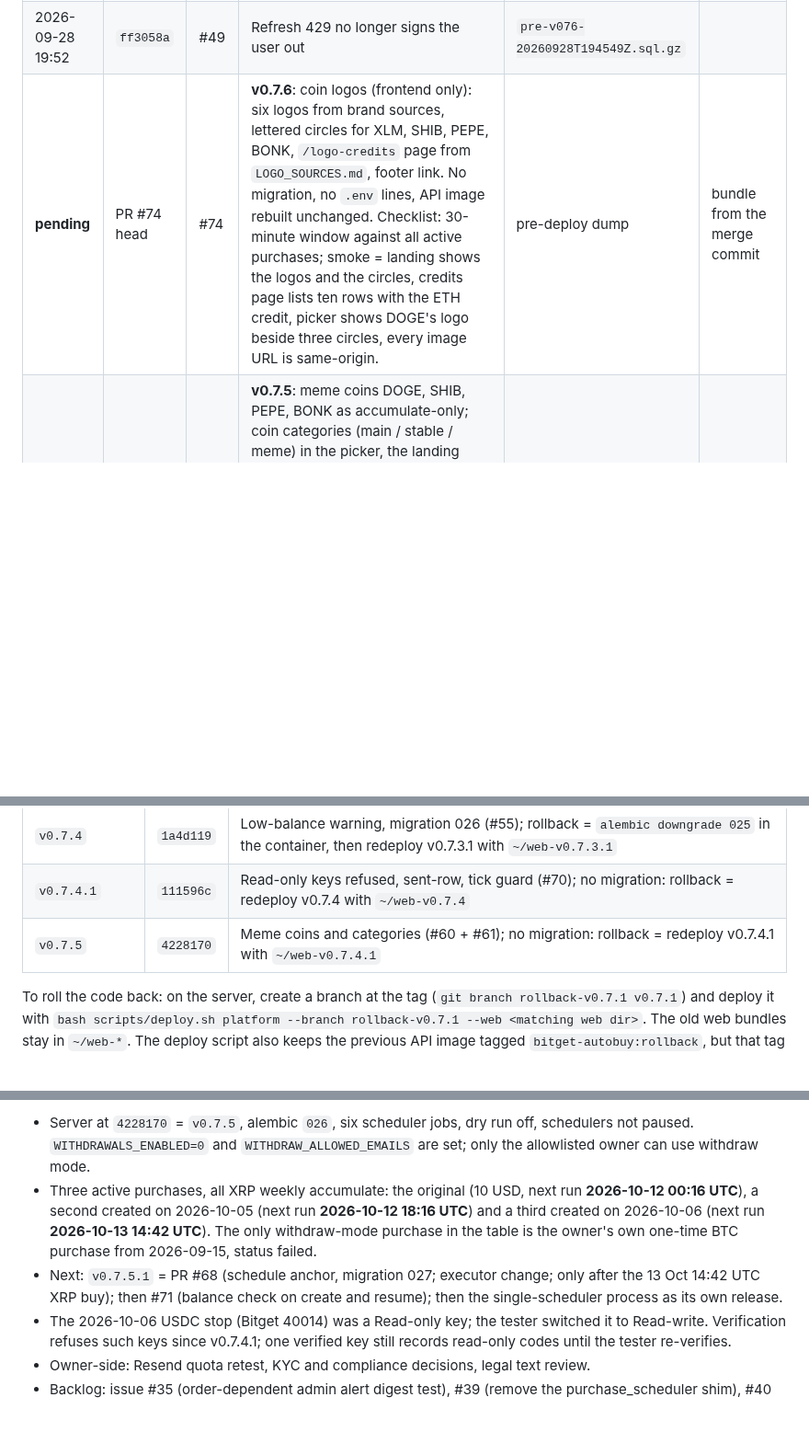
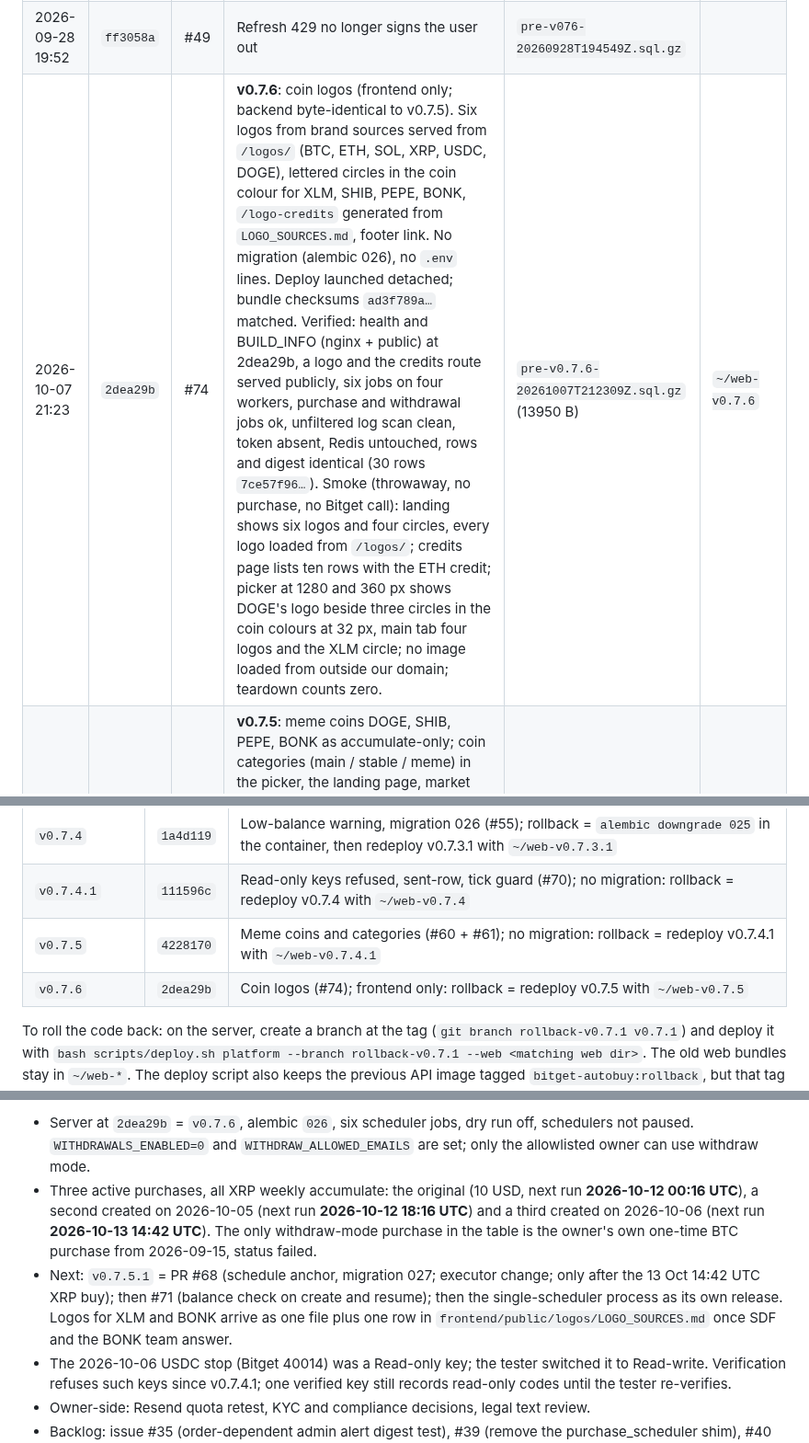
Before and after one commit to erwingarcia1/Minas-AI-Asset-Buy---Bitget---Private, a Markdown page: docs/deploy-log.md, 3 parts joined by grey strips. Shown at 92% size. GitHub-like rendering; blank space fills up the shorter version.

Commit message:
deploy-log: v0.7.6 deployed 2026-10-07; rollback row; current state
Co-Authored-By: Claude Fable 5.1 <noreply@anthropic.com>
Claude-Session: https://claude.ai/code/session_0167r8kR3Zz8iwkL9wfJtHqo

```diff
--- a/docs/deploy-log.md
+++ b/docs/deploy-log.md
@@ -67,7 +67,7 @@ running ok, unless a note says otherwise.
 | 2026-09-28 03:04 | `902533f` | #47 | Telegram alerts | `pre-v074-20260928T030314Z.sql.gz` | |
 | 2026-09-28 18:50 | `52ab2ab` | #48 | Landing page, invite-code signup gate, public meta | `pre-v075-20260928T184841Z.sql.gz` | |
 | 2026-09-28 19:52 | `ff3058a` | #49 | Refresh 429 no longer signs the user out | `pre-v076-20260928T194549Z.sql.gz` | |
-| **pending** | PR #74 head | #74 | **v0.7.6**: coin logos (frontend only): six logos from brand sources, lettered circles for XLM, SHIB, PEPE, BONK, `/logo-credits` page from `LOGO_SOURCES.md`, footer link. No migration, no `.env` lines, API image rebuilt unchanged. Checklist: 30-minute window against all active purchases; smoke = landing shows the logos and the circles, credits page lists ten rows with the ETH credit, picker shows DOGE's logo beside three circles, every image URL is same-origin. | pre-deploy dump | bundle from the merge commit |
+| 2026-10-07 21:23 | `2dea29b` | #74 | **v0.7.6**: coin logos (frontend only; backend byte-identical to v0.7.5). Six logos from brand sources served from `/logos/` (BTC, ETH, SOL, XRP, USDC, DOGE), lettered circles in the coin colour for XLM, SHIB, PEPE, BONK, `/logo-credits` generated from `LOGO_SOURCES.md`, footer link. No migration (alembic 026), no `.env` lines. Deploy launched detached; bundle checksums `ad3f789a…` matched. Verified: health and BUILD_INFO (nginx + public) at 2dea29b, a logo and the credits route served publicly, six jobs on four workers, purchase and withdrawal jobs ok, unfiltered log scan clean, token absent, Redis untouched, rows and digest identical (30 rows `7ce57f96…`). Smoke (throwaway, no purchase, no Bitget call): landing shows six logos and four circles, every logo loaded from `/logos/`; credits page lists ten rows with the ETH credit; picker at 1280 and 360 px shows DOGE's logo beside three circles in the coin colours at 32 px, main tab four logos and the XLM circle; no image loaded from outside our domain; teardown counts zero. | `pre-v0.7.6-20261007T212309Z.sql.gz` (13950 B) | `~/web-v0.7.6` |
 | 2026-10-07 18:07 | `4228170` | #60 + #61 | **v0.7.5**: meme coins DOGE, SHIB, PEPE, BONK as accumulate-only; coin categories (main / stable / meme) in the picker, the landing page, market and public meta; withdraw gate refuses meme coins on every path, allowlisted owner included; number formatters (humans: separators, at least 4 significant digits for prices; CSV plain); low-balance email and Telegram line through the money formatter. No migration (alembic 026), no `.env` lines, executor untouched. Pre-merge: #60 conflicts in CHANGELOG, docs/API.md and the generated clients (both sides kept, clients regenerated: 9 schema additions); #61 one conflict in PurchaseList.test.tsx (both tests kept); BONK's colour `#334155` was missing from the asset colour map and was added. Deploy launched detached; bundle checksums `9c69c7ed…` matched. Verified: health and BUILD_INFO (nginx + public) at 4228170, six jobs on four workers, purchase and withdrawal jobs ok, public meta lists the three categories, unfiltered log scan clean, token absent, Redis untouched, rows and digest identical (30 rows `7ce57f96…`). Smoke (throwaway, no purchase created, no Bitget call): landing shows the meme group; at 1280 and 360 px the category tabs show, PEPE shows the risk line word for word and hides the withdraw toggle and wallet field, BTC shows no risk line; teardown counts zero. Owner's own one-time meme buy to follow. | `pre-v0.7.5-20261007T180701Z.sql.gz` (13951 B) | `~/web-v0.7.5` |
 | 2026-10-07 13:32 | `111596c` | #70 | **v0.7.4.1**: Read-only Bitget keys (`stor`) refused at verification with a fix-it message; every sent email leaves a `notifications` row; low-balance pass and digest jobs once per tick (Redis `SET NX`, 60 s). No migration (alembic 026), no `.env` lines, executor untouched. Pre-merge: main unchanged since the branch was cut, no conflicts; spec and SDKs regenerate identically. Deploy launched detached after a dropped SSH connection (partial bundle folder removed, bundle re-copied with matching checksums `b2b607db…`). Verified: health and BUILD_INFO (nginx + public) at 111596c, six jobs on each of four workers, purchase and withdrawal jobs ok, unfiltered log scan clean, token absent, Redis untouched, rows and digest identical (30 rows `7ce57f96…`). Additions: no active purchase within 30 min (three XRP, 12–13 Oct; the USDC rows are completed or stopped); stub-venue smoke in-container with no Bitget call: `stor` → `read_only_key` with the exact message and a failed row, `stow` → verified; throwaway low-balance case sent exactly one email and left exactly **one** notifications row (sent), torn down with all counts zero; first low-balance tick at 14:02 logged **one** pass (was two or three). Verified keys still recording read-only codes after deploy: **1** (the tester's record; re-verify pending). | `pre-v0.7.4.1-20261007T133153Z.sql.gz` (13953 B) | `~/web-v0.7.4.1` |
 | 2026-10-06 13:07 | `1a4d119` | #55 | **v0.7.4**: pre-buy low-balance warning. **Migration 026** applied at boot (two nullable columns on purchases, 17 rows, 64 kB table), alembic 025 → 026; **six** scheduler jobs with `low_balance_check` first run at 13:37 UTC (nothing in window); no new `.env` lines. Verified: health and BUILD_INFO (nginx + public) at 1a4d119, holdings and digest identical (21 rows), purchase and withdrawal jobs ok, log scan clean, token absent, Redis untouched. Smoke: preference visible and on, dashboard and purchase row without a banner; a throwaway with an injected balance reader got exactly one email (Resend id in the log, drained within the minute), both banners appeared, a top-up cleared them with nothing sent; torn down with all counts zero. Gap noted: the sent email left no `notifications` row. | `pre-v0.7.4-20261006T130724Z.sql.gz` (11622 B) | `~/web-v0.7.4` |
@@ -97,6 +97,7 @@ before/after files next to it), public HTTPS on 2026-09-21 (dump
 | `v0.7.4` | `1a4d119` | Low-balance warning, migration 026 (#55); rollback = `alembic downgrade 025` in the container, then redeploy v0.7.3.1 with `~/web-v0.7.3.1` |
 | `v0.7.4.1` | `111596c` | Read-only keys refused, sent-row, tick guard (#70); no migration: rollback = redeploy v0.7.4 with `~/web-v0.7.4` |
 | `v0.7.5` | `4228170` | Meme coins and categories (#60 + #61); no migration: rollback = redeploy v0.7.4.1 with `~/web-v0.7.4.1` |
+| `v0.7.6` | `2dea29b` | Coin logos (#74); frontend only: rollback = redeploy v0.7.5 with `~/web-v0.7.5` |
 
 To roll the code back: on the server, create a branch at the tag
 (`git branch rollback-v0.7.1 v0.7.1`) and deploy it with
@@ -162,5 +163,5 @@ Every admin action is written to the audit table.
 
-- Server at `4228170` = `v0.7.5`, alembic `026`, six scheduler jobs, dry run off,
+- Server at `2dea29b` = `v0.7.6`, alembic `026`, six scheduler jobs, dry run off,
   schedulers not paused. `WITHDRAWALS_ENABLED=0` and `WITHDRAW_ALLOWED_EMAILS` are set; only
   the allowlisted owner can use withdraw mode.
 - Three active purchases, all XRP weekly accumulate: the original (10 USD, next
@@ -170,7 +171,9 @@ Every admin action is written to the audit table.
   the owner's own one-time BTC purchase from 2026-09-15, status failed.
 - Next: `v0.7.5.1` = PR #68 (schedule anchor, migration 027; executor change;
   only after the 13 Oct 14:42 UTC XRP buy); then #71 (balance check on create
-  and resume); then the single-scheduler process as its own release.
+  and resume); then the single-scheduler process as its own release. Logos
+  for XLM and BONK arrive as one file plus one row in
+  `frontend/public/logos/LOGO_SOURCES.md` once SDF and the BONK team answer.
 - The 2026-10-06 USDC stop (Bitget 40014) was a Read-only key; the tester
   switched it to Read-write. Verification refuses such keys since v0.7.4.1; one
   verified key still records read-only codes until the tester re-verifies.
```
Also changed, not shown: other parts of docs/deploy-log.md (+1 -1 lines), CHANGELOG.md (+1 -1 lines).
